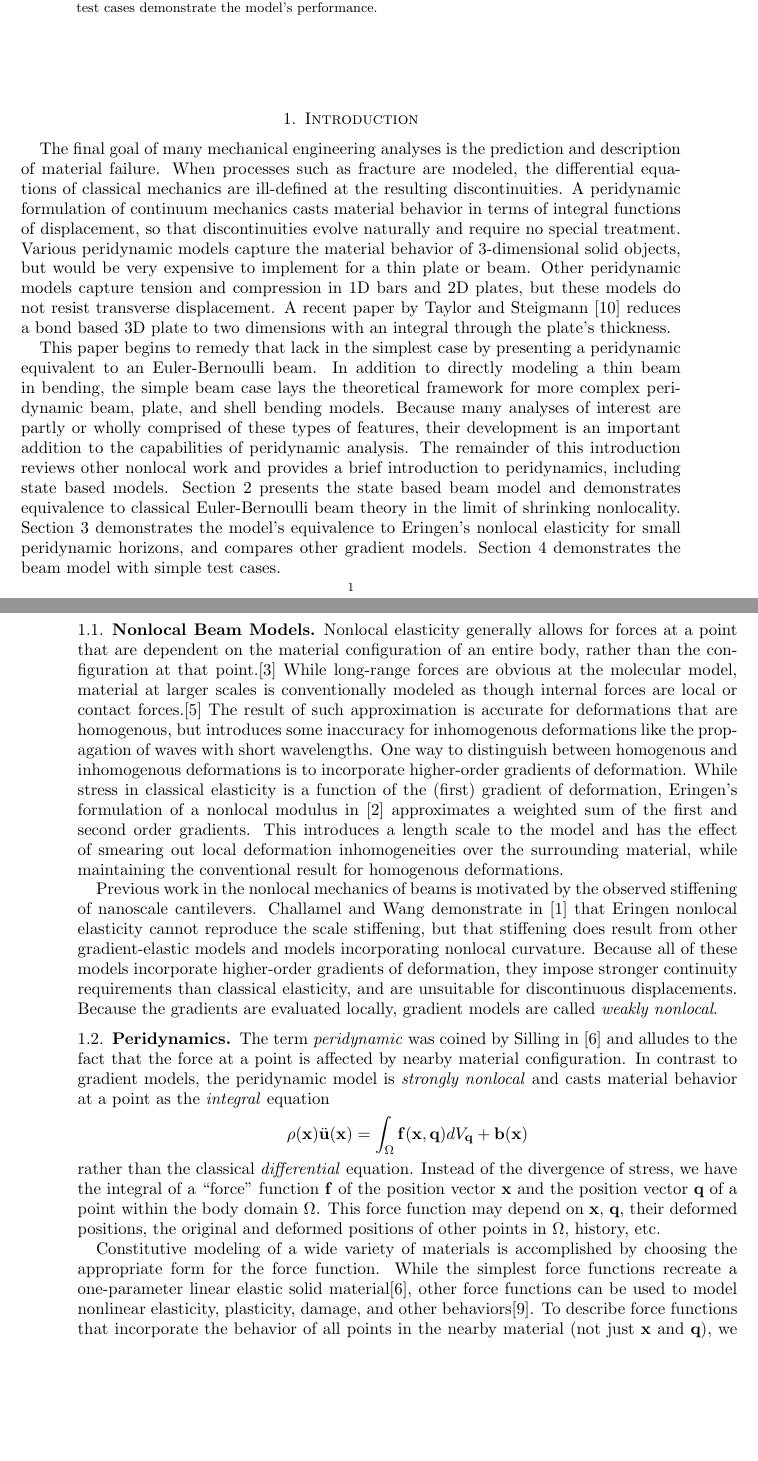
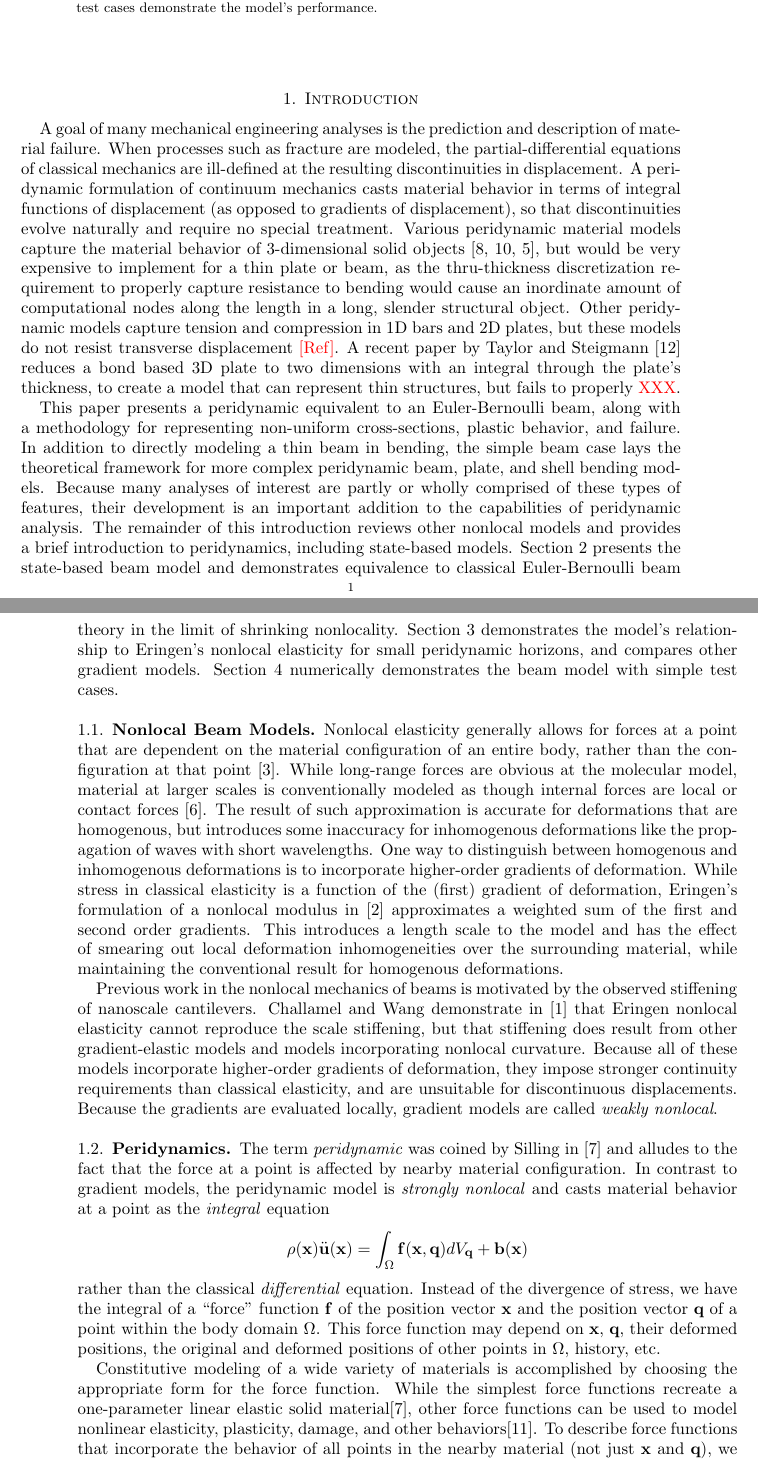
Before and after one commit to johntfoster/BeamPaper, a LaTeX paper (BeamPaper.tex): two parts of pages 1 and 2 of 12, joined at a grey line, cut so that both start at the same text, the shorter picture padded with empty space. Compiled offline with pdfLaTeX.

Commit message:
Small changes/edits

```diff
--- a/BeamPaper.tex
+++ b/BeamPaper.tex
@@ -21,10 +21,10 @@
 %\usepackage{autonum}
 
 
-\DeclareGraphicsRule{.tif}{png}{.png}{`convert #1 `dirname #1`/`basename #1 .tif`.png}
+%\DeclareGraphicsRule{.tif}{png}{.png}{`convert #1 `dirname #1`/`basename #1 .tif`.png}
 
-\graphicspath{ {../} }
-\graphicspath{ {./images/} }
+\graphicspath{{../}}
+\graphicspath{{./images/}}
 \newcommand{\diagrampath}{./diagrams/}
 \newcommand{\plotpath}{./plots}
 
@@ -59,31 +59,25 @@ Simple test cases demonstrate the model's performance.
 \maketitle
 
 \section{Introduction}
-The final goal of many mechanical engineering analyses is the prediction and description of material failure.
-When processes such as fracture are modeled, the differential equations of classical mechanics are ill-defined at the resulting discontinuities.
-A peridynamic formulation of continuum mechanics casts material behavior in terms of integral functions of displacement, so that discontinuities evolve naturally and require no special treatment.
-Various peridynamic models capture the material behavior of 3-dimensional solid objects, but would be very expensive to implement for a thin plate or beam.
-Other peridynamic models capture tension and compression in 1D bars and 2D plates, but these models do not resist transverse displacement.
-A recent paper by Taylor and Steigmann \cite{taylor2013two} reduces a bond based 3D plate to two dimensions with an integral through the plate's thickness.
+A goal of many mechanical engineering analyses is the prediction and description of material failure.
+When processes such as fracture are modeled, the partial-differential equations of classical mechanics are ill-defined at the resulting discontinuities in displacement.  A peridynamic formulation of continuum mechanics casts material behavior in terms of integral functions of displacement (as opposed to gradients of displacement), so that discontinuities evolve naturally and require no special treatment.  Various peridynamic material models capture the material behavior of 3-dimensional solid objects \cite{silling2007peridynamic, silling2005meshfree, gerstle2007peridynamic}, but would be very expensive to implement for a thin plate or beam, as the thru-thickness discretization requirement to properly capture resistance to bending would cause an inordinate amount of computational nodes along the length in a long, slender structural object.  Other peridynamic models capture tension and compression in 1D bars and 2D plates, but these models do not resist transverse displacement {\color{red} [Ref]}.  A recent paper by Taylor and Steigmann \cite{taylor2013two} reduces a bond based 3D plate to two dimensions with an integral through the plate's thickness, to create a model that can represent thin structures, but fails to properly {\color{red} XXX}.
 
-This paper begins to remedy that lack in the simplest case by presenting a peridynamic equivalent to an Euler-Bernoulli beam.
-In addition to directly modeling a thin beam in bending, the simple beam case lays the theoretical framework for more complex peridynamic beam, plate, and shell bending models.
+This paper presents a peridynamic equivalent to an Euler-Bernoulli beam, along with a methodology for representing non-uniform cross-sections, plastic behavior, and failure.  In addition to directly modeling a thin beam in bending, the simple beam case lays the theoretical framework for more complex peridynamic beam, plate, and shell bending models.
 Because many analyses of interest are partly or wholly comprised of these types of features, their development is an important addition to the capabilities of peridynamic analysis.
 %
 %The second section of this paper provides a brief introduction to peridynamics, including state based models.
-%The third section presents the state based beam model and demonstrates equivalence to classical Euler-Bernoulli beam theory in the limit of shrinking nonlocality.
+%The third section presents the state based beam model and demonstrates equivalence to classical Euler-Bernoulli beam theory in the limit of vanishing nonlocality.
 %The fourth section demonstrates the model's equivalence to Eringen's nonlocal elasticity for small peridynamic horizons, and compares other gradient models.
 %The fifth section demonstrates the beam model with simple test cases.
-The remainder of this introduction reviews other nonlocal work and provides a brief introduction to peridynamics, including state based models.
-\Cref{sec:ModelDev} presents the state based beam model and demonstrates equivalence to classical Euler-Bernoulli beam theory in the limit of shrinking nonlocality.
-\Cref{sec:EringenCompare} demonstrates the model's equivalence to Eringen's nonlocal elasticity for small peridynamic horizons, and compares other gradient models.
-\Cref{sec:Numerical} demonstrates the beam model with simple test cases.
+The remainder of this introduction reviews other nonlocal models and provides a brief introduction to peridynamics, including state-based models.
+\Cref{sec:ModelDev} presents the state-based beam model and demonstrates equivalence to classical Euler-Bernoulli beam theory in the limit of shrinking nonlocality.
+\Cref{sec:EringenCompare} demonstrates the model's relationship to Eringen's nonlocal elasticity for small peridynamic horizons, and compares other gradient models.
+\Cref{sec:Numerical} numerically demonstrates the beam model with simple test cases.
 %
 \subsection{Nonlocal Beam Models}
 \label{sec:NLbeams}
 %
-Nonlocal elasticity generally allows for forces at a point that are dependent on the material configuration of an entire body, rather than the configuration at that point.\cite{eringen1972nonlocal}
-While long-range forces are obvious at the molecular model, material at larger scales is conventionally modeled as though internal forces are local or contact forces.\cite{kroner1967elasticity}
+Nonlocal elasticity generally allows for forces at a point that are dependent on the material configuration of an entire body, rather than the configuration at that point \cite{eringen1972nonlocal}.  While long-range forces are obvious at the molecular model, material at larger scales is conventionally modeled as though internal forces are local or contact forces \cite{kroner1967elasticity}.
 The result of such approximation is accurate for deformations that are homogenous, but introduces some inaccuracy for inhomogenous deformations like the propagation of waves with short wavelengths.
 One way to distinguish between homogenous and inhomogenous deformations is to incorporate higher-order gradients of deformation.
 While stress in classical elasticity is a function of the (first) gradient of deformation, Eringen's formulation of a nonlocal modulus in \cite{eringen1983differential} approximates a weighted sum of the first and second order gradients.
```
Also changed, not shown: BeamPaper.tex (14 more changed lines).
